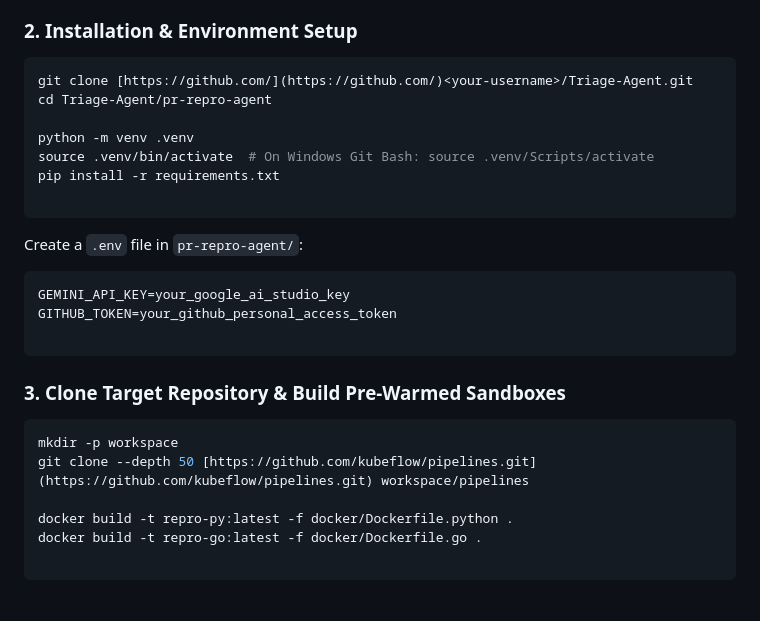
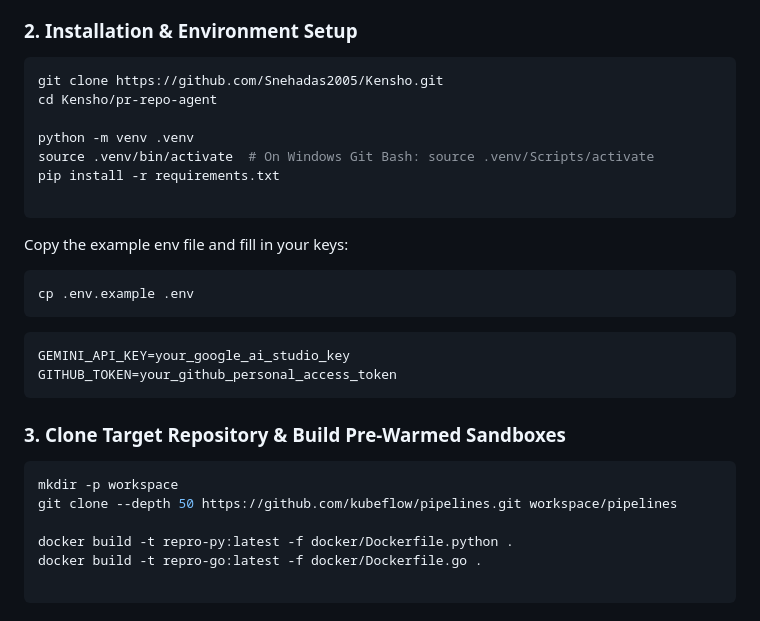
Before and after one commit to Snehadas2005/Kensho, a Markdown page: README.md, the part around one of its changes. Drawn GitHub-style.

````diff
--- a/README.md
+++ b/README.md
@@ -97,8 +103,8 @@ pr-repro-agent/
 ### 2. Installation & Environment Setup
 
 ```bash
-git clone [https://github.com/](https://github.com/)<your-username>/Triage-Agent.git
-cd Triage-Agent/pr-repro-agent
+git clone https://github.com/Snehadas2005/Kensho.git
+cd Kensho/pr-repo-agent
 
 python -m venv .venv
 source .venv/bin/activate  # On Windows Git Bash: source .venv/Scripts/activate
@@ -106,19 +112,22 @@ pip install -r requirements.txt
 
 ```
 
-Create a `.env` file in `pr-repro-agent/`:
+Copy the example env file and fill in your keys:
+
+```bash
+cp .env.example .env
+```
 
 ```env
 GEMINI_API_KEY=your_google_ai_studio_key
 GITHUB_TOKEN=your_github_personal_access_token
-
 ```
 
 ### 3. Clone Target Repository & Build Pre-Warmed Sandboxes
 
 ```bash
 mkdir -p workspace
-git clone --depth 50 [https://github.com/kubeflow/pipelines.git](https://github.com/kubeflow/pipelines.git) workspace/pipelines
+git clone --depth 50 https://github.com/kubeflow/pipelines.git workspace/pipelines
 
 docker build -t repro-py:latest -f docker/Dockerfile.python .
 docker build -t repro-go:latest -f docker/Dockerfile.go .
````
Also changed, not shown: other parts of README.md (+14 -7 lines), assets/kensho-logo.png (added), docs/kensho-ui.png, 3 other files.
